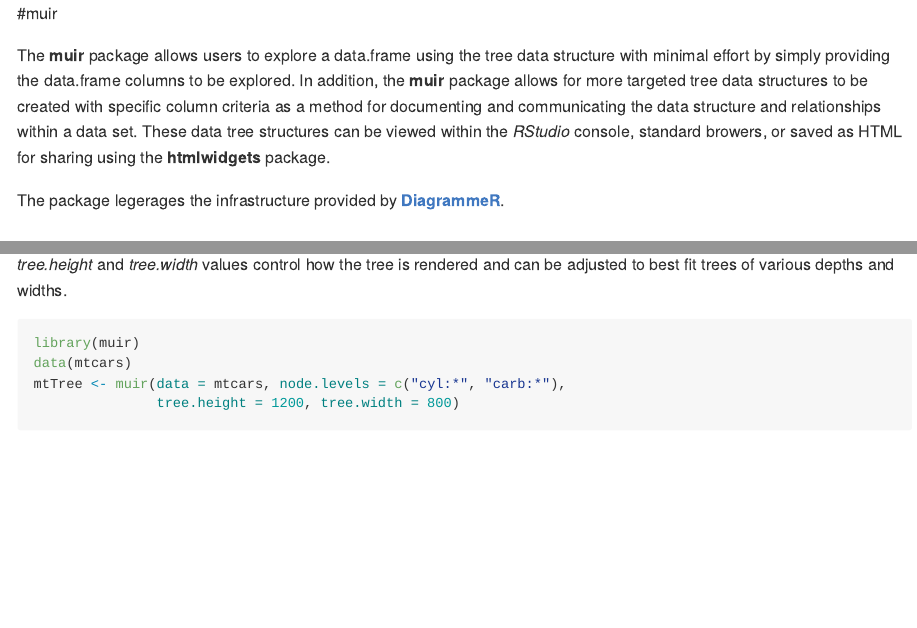
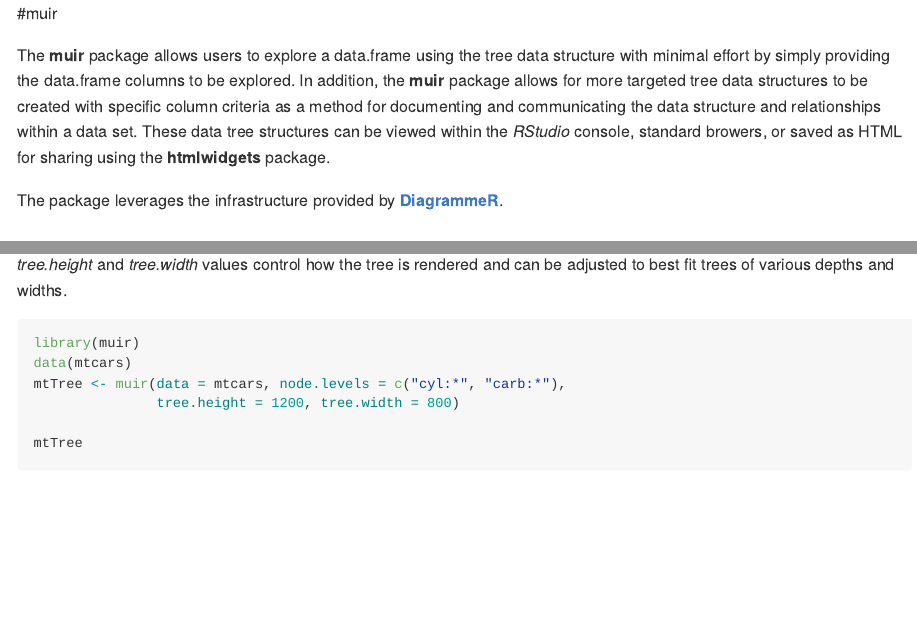
Before and after one commit to alforj/muir, an R Markdown document (README.Rmd): the page in a window 1100 px wide, from its top, and a second part further down, joined at a grey line. The pictures show the output file README.md that the author committed with the source, drawn offline in the style of GitHub.

Commit message:
README fixes

````diff
--- a/README.Rmd
+++ b/README.Rmd
@@ -2,7 +2,7 @@
 
 The **muir** package allows users to explore a data.frame using the tree data structure with minimal effort by simply providing the data.frame columns to be explored. In addition, the **muir** package allows for more targeted tree data structures to be created with specific column criteria as a method for documenting and communicating the data structure and relationships within a data set. These data tree structures can be viewed within the *RStudio* console, standard browers, or saved as HTML for sharing using the **htmlwidgets** package.
 
-The package legerages the infrastructure provided by [**DiagrammeR**](http://rich-iannone.github.io/DiagrammeR/).
+The package leverages the infrastructure provided by [**DiagrammeR**](http://rich-iannone.github.io/DiagrammeR/).
 
 ## Installation
 
@@ -39,6 +39,8 @@ library(muir)
 data(mtcars)
 mtTree <- muir(data = mtcars, node.levels = c("cyl:*", "carb:*"),
                tree.height = 1200, tree.width = 800)
+
+mtTree
 ```
 
 `r mtTree`
````
Also changed, not shown: README.md, README.Rmd (2 more changed lines).
